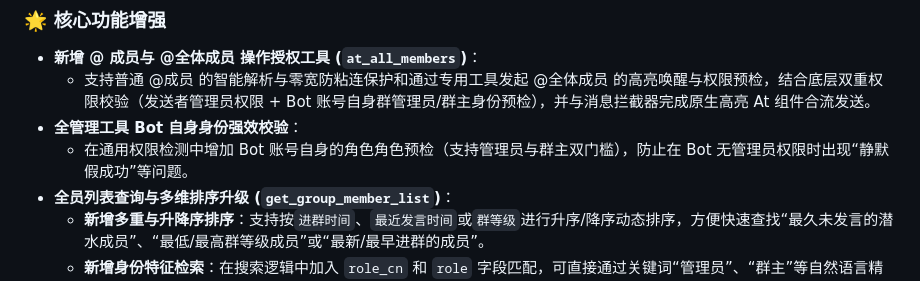
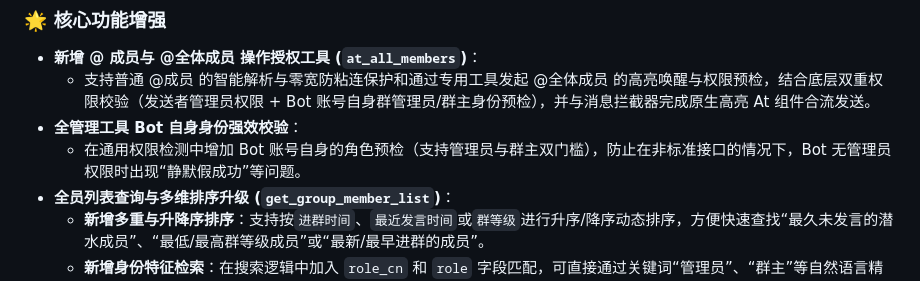
Before and after one commit to CyreneLian/astrbot_plugin_qq_group_admin, a Markdown page: CHANGELOG.md, the part around the change. Rendered like a GitHub page.

Commit message:
docs: clarify non-standard API context in CHANGELOG

```diff
--- a/CHANGELOG.md
+++ b/CHANGELOG.md
@@ -8,7 +8,7 @@
 - **新增 @ 成员与 @全体成员 操作授权工具 (`at_all_members`)**：
   - 支持普通 @成员 的智能解析与零宽防粘连保护和通过专用工具发起 @全体成员 的高亮唤醒与权限预检，结合底层双重权限校验（发送者管理员权限 + Bot 账号自身群管理员/群主身份预检），并与消息拦截器完成原生高亮 At 组件合流发送。
 - **全管理工具 Bot 自身身份强效校验**：
-  - 在通用权限检测中增加 Bot 账号自身的角色角色预检（支持管理员与群主双门槛），防止在 Bot 无管理员权限时出现“静默假成功”等问题。
+  - 在通用权限检测中增加 Bot 账号自身的角色预检（支持管理员与群主双门槛），防止在非标准接口的情况下，Bot 无管理员权限时出现“静默假成功”等问题。
 - **全员列表查询与多维排序升级 (`get_group_member_list`)**：
   - **新增多重与升降序排序**：支持按`进群时间`、`最近发言时间`或`群等级`进行升序/降序动态排序，方便快速查找“最久未发言的潜水成员”、“最低/最高群等级成员”或“最新/最早进群的成员”。
   - **新增身份特征检索**：在搜索逻辑中加入 `role_cn` 和 `role` 字段匹配，可直接通过关键词“管理员”、“群主”等自然语言精准检索管理层名单。
```
